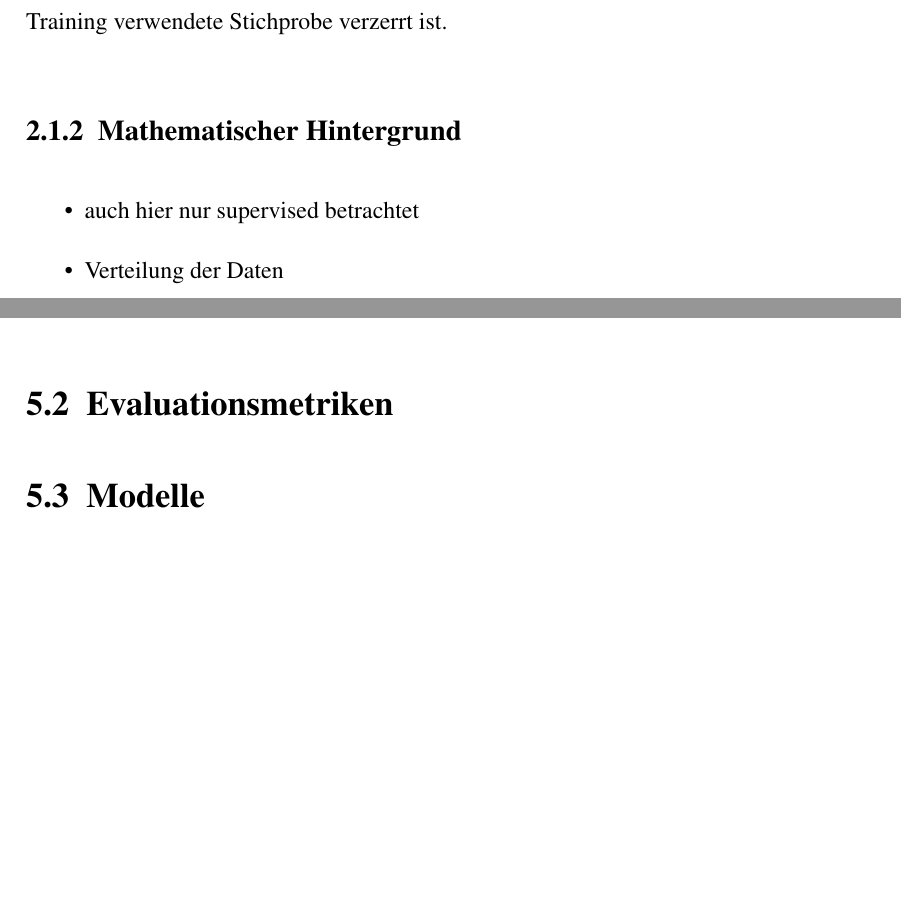
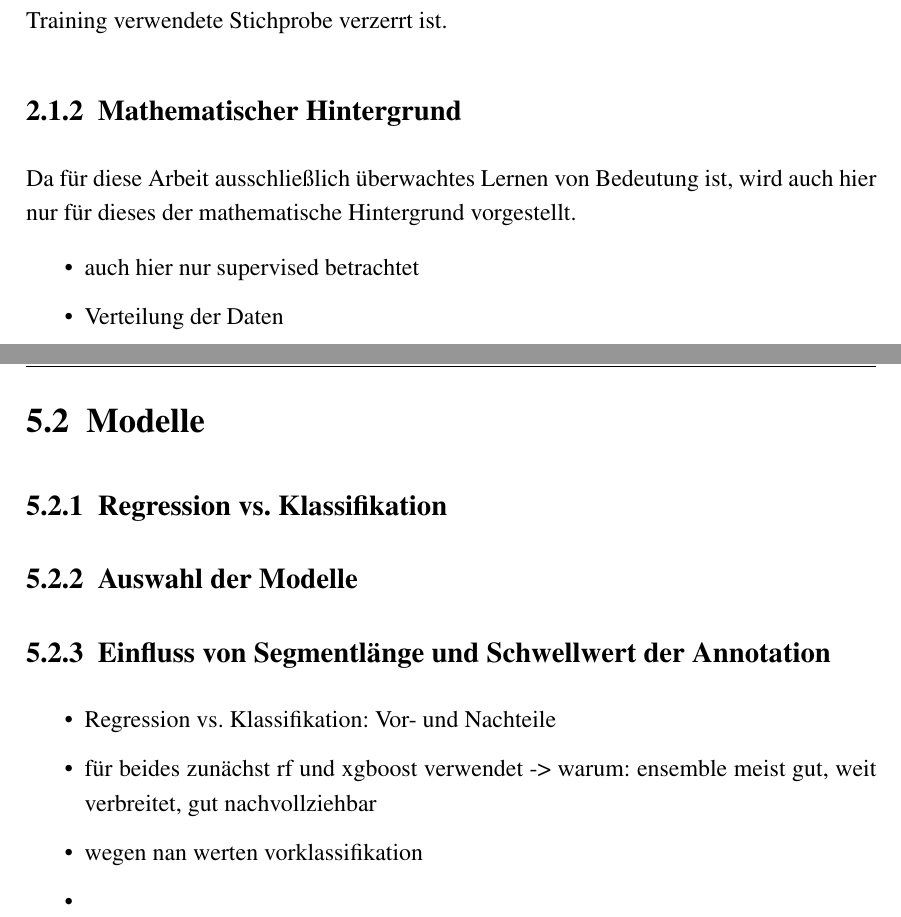
Before and after one commit to Zianor/Bachelorarbeit, a LaTeX thesis (Thesis/000arbeit.tex, which reads Thesis/doc/102grundlagen.tex, Thesis/doc/105eigenes.tex): two parts of pages 16 and 59 of 67 before the commit and two parts of pages 16 and 60 of 67 after it, joined at a grey line, cut so that both start at the same text, the shorter picture padded with empty space. Compiled offline with pdfLaTeX.

```diff
--- a/Thesis/doc/102grundlagen.tex
+++ b/Thesis/doc/102grundlagen.tex
@@ -24,6 +24,8 @@
 	Ein häufig beobachtetes Problem bei maschinellem Lernen ist das sogenannte Overfitting, auf Deutsch Überanpassung, wenn das Modell zwar die Trainingsdaten gut approximiert, aber keine gute Generalisierung für unbekannte Daten bildet, d.h. zu stark an die Trainingsdaten angepasst ist. Gründe dafür können eine zu hohe Komplexität des Lernmodells wie z.B. zu viel Training oder zu wenig Trainingsdaten sein. In beiden Fällen wird ungewollt ein Teil des \textit{noise} der Trainingsdaten in das Modell übernommen. Das Gegenteil von Overfitting ist Underfitting, das den Fall beschreibt, dass das Modell die Beziehung von Merkmalen und Ziel nicht ausreichend erfasst. Das ist auch der Fall, wenn die zum Training verwendete Stichprobe verzerrt ist.
 
 	\subsection{Mathematischer Hintergrund}
+
+	Da für diese Arbeit ausschließlich überwachtes Lernen von Bedeutung ist, wird auch hier nur für dieses der mathematische Hintergrund vorgestellt.
 
 	\begin{itemize}
 		\item auch hier nur supervised betrachtet
--- a/Thesis/doc/105eigenes.tex
+++ b/Thesis/doc/105eigenes.tex
@@ -6,8 +6,19 @@
 
 Grundsätzlich muss zwischen zwei Eingabeformen unterschieden werden: Der bisher betrachteten Eingabe von Merkmalen und die Eingabe des Signals selbst. Letzteres hat den Vorteil, dass keine Informationen verloren gehen können. Allerdings ist das Training so sehr rechen- und damit auch zeitaufwändig und die Merkmale, die zur Beurteilung der Signalqualität genutzt werden sind nur schwer nachvollziehbar. Aus diesen Gründen wird in dieser Arbeit die Eingabe von Merkmalen untersucht.
 
-Neben der Konstruktion von neuen Merkmalen können ebenfalls die Ergebnisse aus \ref{analyse} verwendet werden, das bedeutet das reduzierte Set statistischer Merkmale und der \ac{SQI} des \ac{CLIE}-Algorithmus, bzw. die Coverage durch Intervalle, deren \ac{SQI} über einem Schwellwert $q\textsubscript{th}$ liegt. Das Vorgehen bei der Konstruktion neuer Merkmale besteht darin, diese zunächst zu sammeln und anschließend zu untersuchen, Zusammenhänge zu ermitteln
+Neben der Konstruktion von neuen Merkmalen können ebenfalls die Ergebnisse aus \ref{analyse} verwendet werden, das bedeutet das reduzierte Set statistischer Merkmale und der \ac{SQI} des \ac{CLIE}-Algorithmus, bzw. die Coverage durch Intervalle, deren \ac{SQI} über einem Schwellwert $q\textsubscript{th}$ liegt. Das Vorgehen bei der Konstruktion neuer Merkmale besteht darin, diese zunächst zu sammeln und anschließend zu untersuchen, Zusammenhänge zu ermitteln und mit den gewonnenen Erkenntnisse die Merkmale zu reduzieren und in Relation zueinander zu setzen.
 
-\section{Evaluationsmetriken}
 
 \section{Modelle}
+
+\subsection{Regression vs. Klassifikation}
+
+\subsection{Auswahl der Modelle}
+
+\subsection{Einfluss von Segmentlänge und Schwellwert der Annotation}
+\begin{itemize}
+	\item Regression vs. Klassifikation: Vor- und Nachteile
+	\item für beides zunächst rf und xgboost verwendet -> warum: ensemble meist gut, weit verbreitet, gut nachvollziehbar
+	\item wegen nan werten vorklassifikation
+	\item
+\end{itemize}
```
Also changed, not shown: Thesis/000arbeit.pdf, Thesis/pic/ecg-patient-26.pdf, Thesis/pic/ecg-patient-35-1.pdf, Thesis/pic/ecg-patient-35-2.pdf, Thesis/pic/ecg-patient-35-3.pdf, Thesis/doc/105eigenes.tex (2 more changed lines).
